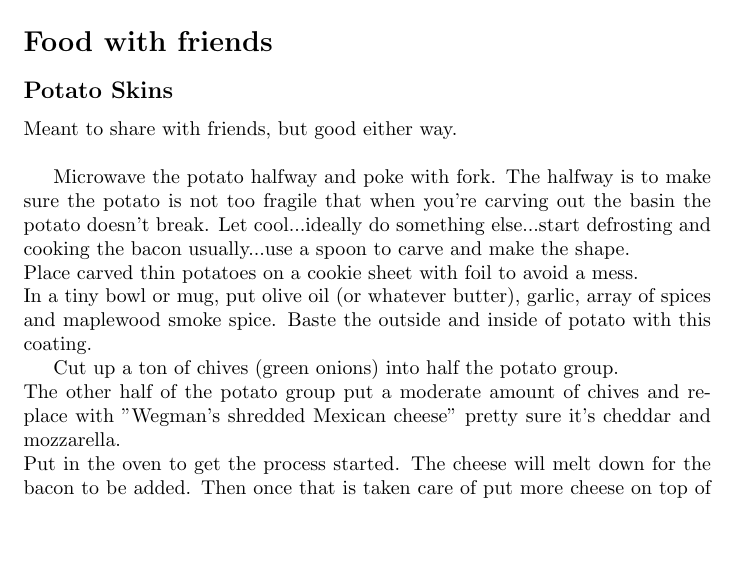
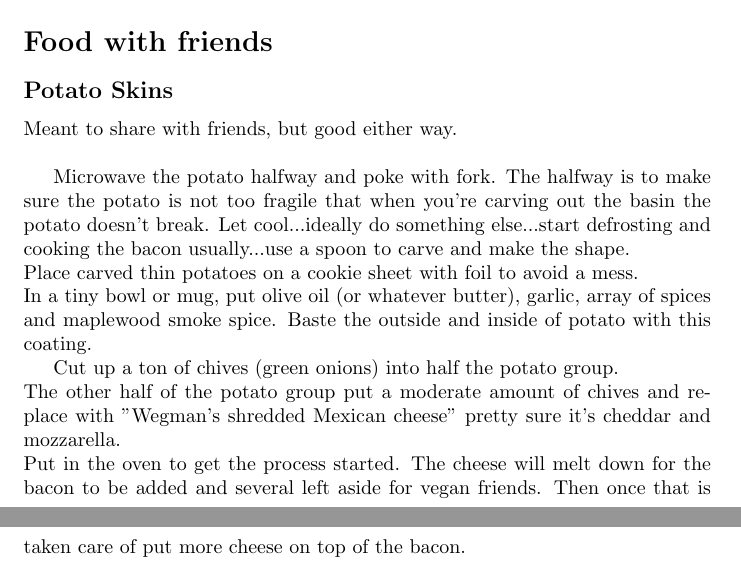
Before and after one commit to hgallagh/Physical-Nutrients, a LaTeX document (main.tex): part of page 3 of 4 before the commit and two parts of pages 3 and 4 of 4 after it, the two joined at a grey line, cut so that both start at the same text, the shorter picture padded with empty space. Compiled offline with pdfLaTeX.

Commit message:
Update main.tex

```diff
--- a/main.tex
+++ b/main.tex
@@ -86,7 +86,7 @@ In a tiny bowl or mug, put olive oil (or whatever butter), garlic, array of spic
 
 Cut up a ton of chives (green onions) into half the potato group. \\
 The other half of the potato group put a moderate amount of chives and replace with "Wegman's shredded Mexican cheese" pretty sure it's cheddar and mozzarella. \\
-Put in the oven to get the process started. The cheese will melt down for the bacon to be added. Then once that is taken care of put more cheese on top of the bacon. \\
+Put in the oven to get the process started. The cheese will melt down for the bacon to be added and several left aside for vegan friends. Then once that is taken care of put more cheese on top of the bacon. \\
 
 
 
```
